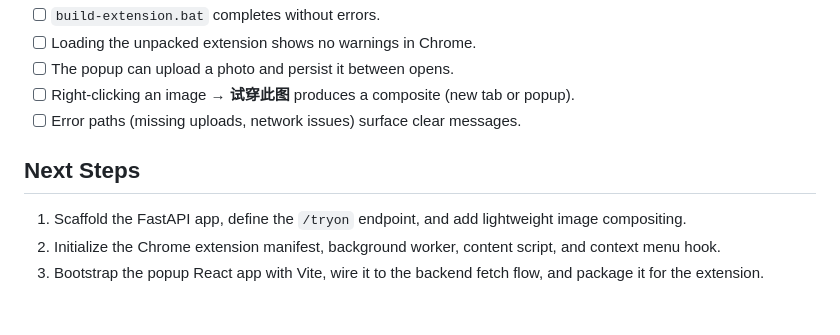
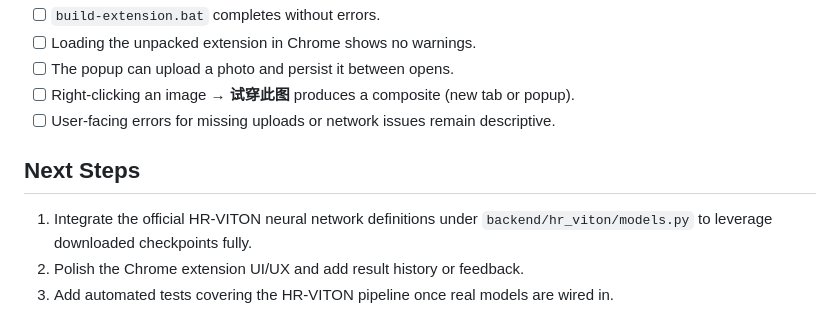
Before and after one commit to tim29-ship-it/try-ootd-aidemo, a Markdown page: README.md, the part around one of its changes. Drawn GitHub-style.

```diff
--- a/README.md
+++ b/README.md
@@ -43,10 +62,10 @@
 - [ ] `build-extension.bat` completes without errors.
-- [ ] Loading the unpacked extension shows no warnings in Chrome.
+- [ ] Loading the unpacked extension in Chrome shows no warnings.
 - [ ] The popup can upload a photo and persist it between opens.
 - [ ] Right-clicking an image → **试穿此图** produces a composite (new tab or popup).
-- [ ] Error paths (missing uploads, network issues) surface clear messages.
+- [ ] User-facing errors for missing uploads or network issues remain descriptive.
 
 ## Next Steps
-1. Scaffold the FastAPI app, define the `/tryon` endpoint, and add lightweight image compositing.
-2. Initialize the Chrome extension manifest, background worker, content script, and context menu hook.
-3. Bootstrap the popup React app with Vite, wire it to the backend fetch flow, and package it for the extension.
+1. Integrate the official HR-VITON neural network definitions under `backend/hr_viton/models.py` to leverage downloaded checkpoints fully.
+2. Polish the Chrome extension UI/UX and add result history or feedback.
+3. Add automated tests covering the HR-VITON pipeline once real models are wired in.
```
Also changed, not shown: other parts of README.md (+46 -27 lines).
